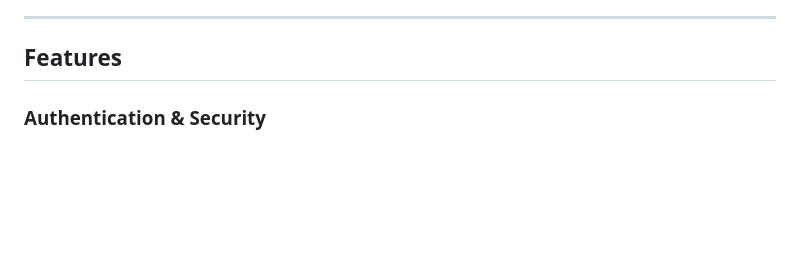
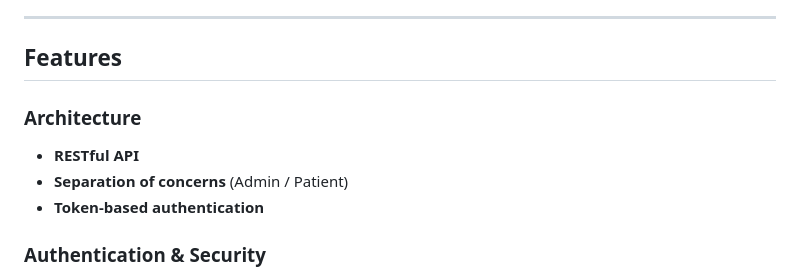
Before and after one commit to fathallah7/health-clinic, a Markdown page: README.md, the part around the change printed below. GitHub-like rendering; blank space fills up the shorter version.

```diff
--- a/README.md
+++ b/README.md
@@ -22,6 +22,12 @@ Clinic Appointment Booking System is a comprehensive solution that enables patie
 ---
 
 ## Features
+
+### Architecture
+
+- **RESTful API**
+- **Separation of concerns** (Admin / Patient)
+- **Token-based authentication**
 
 ### Authentication & Security
 
```
Also changed, not shown: other parts of README.md (+63 -3 lines).
